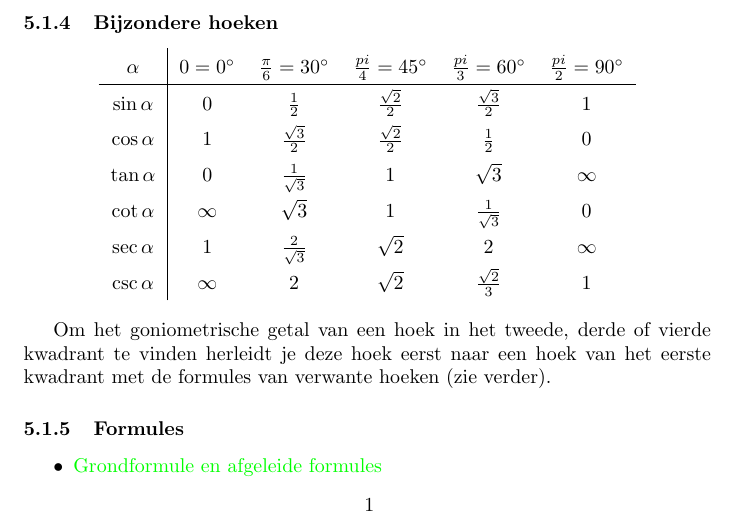
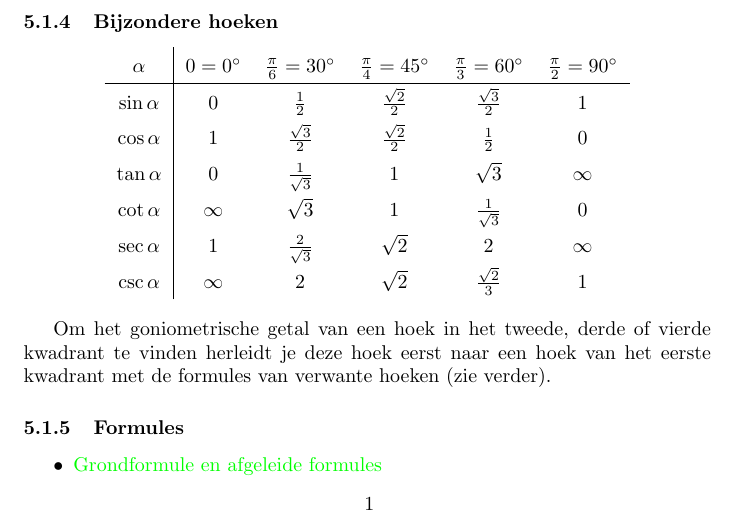
Before and after one commit to USolv-IT/Formularium, a LaTeX document (formularium.tex, which reads form_goniometrie.tex): part of page 29 of 47, cut so that both start at the same text. Compiled offline with pdfLaTeX.

Commit message:
Fix in bijzondere hoeken: pi -> \pi

```diff
--- a/form_goniometrie.tex
+++ b/form_goniometrie.tex
@@ -35,7 +35,7 @@ Als de hoekgrootte $\alpha$ is, dan zijn $\alpha + k\cdot 360\degree$, $k\in \ma
 \begin{center}
   \renewcommand{\arraystretch}{1.5}
   \begin{tabular}{c|ccccc}
-    $\alpha$ & $0=0\degree$ & $\frac{\pi}{6}=30\degree$ & $\frac{pi}{4}=45\degree$ & $\frac{pi}{3}=60\degree$ & $\frac{pi}{2}=90\degree$\\
+    $\alpha$ & $0=0\degree$ & $\frac{\pi}{6}=30\degree$ & $\frac{\pi}{4}=45\degree$ & $\frac{\pi}{3}=60\degree$ & $\frac{\pi}{2}=90\degree$\\
     \hline
     $\sin\alpha$ & $0$ & $\frac{1}{2}$ & $\frac{\sqrt{2}}{2}$ & $\frac{\sqrt{3}}{2}$ & $1$\\
     $\cos\alpha$ & $1$ & $\frac{\sqrt{3}}{2}$ & $\frac{\sqrt{2}}{2}$ & $\frac{1}{2}$ & $0$\\
```
